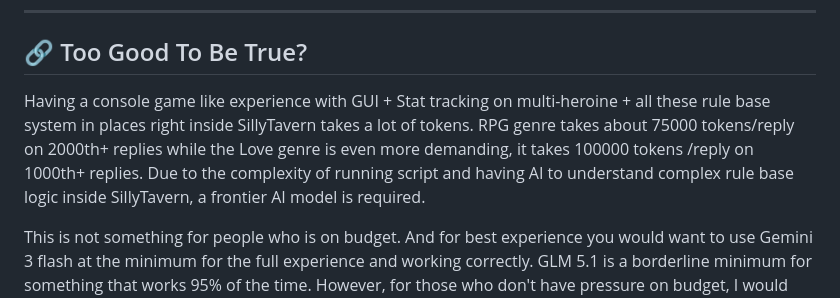
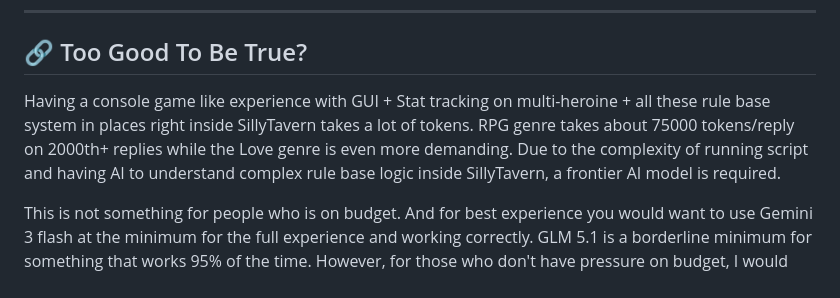
Before and after one commit to KritBlade/MVU_Game_Maker, a Markdown page: README.md, the part around the change. Drawn GitHub-style.

```diff
--- a/README.md
+++ b/README.md
@@ -170,7 +170,7 @@ Customize everything in the stats menus by click and drag (No coding required al
 
 ## 🔗 Too Good To Be True?
 
-Having a console game like experience with GUI + Stat tracking on multi-heroine + all these rule base system in places right inside SillyTavern takes a lot of tokens. RPG genre takes about 75000 tokens/reply on 2000th+ replies while the Love genre is even more demanding, it takes 100000 tokens /reply on 1000th+ replies. Due to the complexity of running script and having AI to understand complex rule base logic inside SillyTavern, a frontier AI model is required.
+Having a console game like experience with GUI + Stat tracking on multi-heroine + all these rule base system in places right inside SillyTavern takes a lot of tokens. RPG genre takes about 75000 tokens/reply on 2000th+ replies while the Love genre is even more demanding. Due to the complexity of running script and having AI to understand complex rule base logic inside SillyTavern, a frontier AI model is required.
 
 This is not something for people who is on budget. And for best experience you would want to use Gemini 3 flash at the minimum for the full experience and working correctly. GLM 5.1 is a borderline minimum for something that works 95% of the time. However, for those who don't have pressure on budget, I would want to say that using Sonnet 4.5 or Opus 4.6 with 800 to 1000 words output is addictive on this MVU engine. My testbed uses Gemini 3 flash and Sonnet 4.5, and I do play on opus 4.6 on my own game from time to time.
 
```
